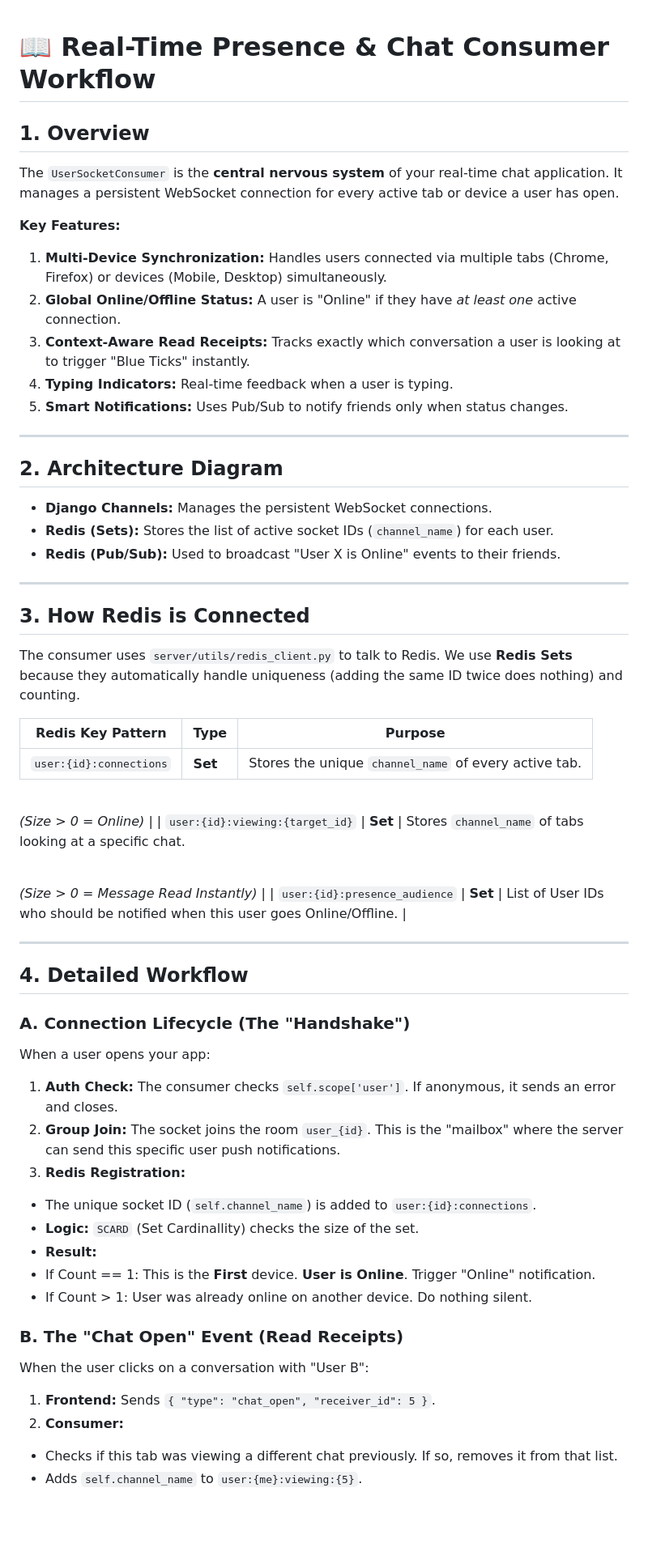
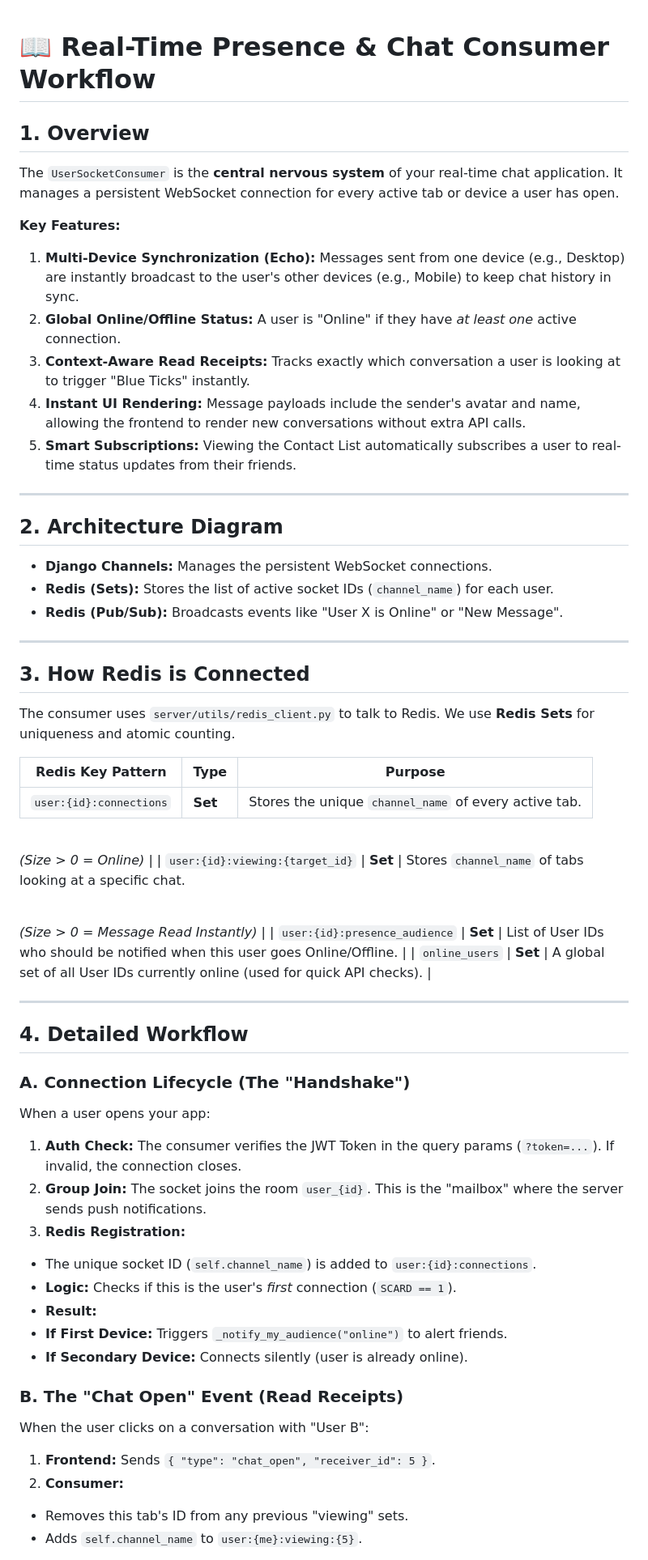
Before and after one commit to RabbiHasanR/pulse-chat, a Markdown page: server/docs/websocket_worflow.md, the part around one of its changes. Shown at 81% size. Rendered like a GitHub page; blank space fills up the shorter version.

```diff
--- a/server/docs/websocket_worflow.md
+++ b/server/docs/websocket_worflow.md
@@ -1,5 +1,3 @@
-
-
 # 📖 Real-Time Presence & Chat Consumer Workflow
 
 ## **1. Overview**
@@ -8,11 +6,11 @@ The `UserSocketConsumer` is the **central nervous system** of your real-time cha
 
 **Key Features:**
 
-1. **Multi-Device Synchronization:** Handles users connected via multiple tabs (Chrome, Firefox) or devices (Mobile, Desktop) simultaneously.
+1. **Multi-Device Synchronization (Echo):** Messages sent from one device (e.g., Desktop) are instantly broadcast to the user's other devices (e.g., Mobile) to keep chat history in sync.
 2. **Global Online/Offline Status:** A user is "Online" if they have *at least one* active connection.
 3. **Context-Aware Read Receipts:** Tracks exactly which conversation a user is looking at to trigger "Blue Ticks" instantly.
-4. **Typing Indicators:** Real-time feedback when a user is typing.
-5. **Smart Notifications:** Uses Pub/Sub to notify friends only when status changes.
+4. **Instant UI Rendering:** Message payloads include the sender's avatar and name, allowing the frontend to render new conversations without extra API calls.
+5. **Smart Subscriptions:** Viewing the Contact List automatically subscribes a user to real-time status updates from their friends.
 
 ---
 
@@ -20,13 +18,13 @@ The `UserSocketConsumer` is the **central nervous system** of your real-time cha
 
 * **Django Channels:** Manages the persistent WebSocket connections.
 * **Redis (Sets):** Stores the list of active socket IDs (`channel_name`) for each user.
-* **Redis (Pub/Sub):** Used to broadcast "User X is Online" events to their friends.
+* **Redis (Pub/Sub):** Broadcasts events like "User X is Online" or "New Message".
 
 ---
 
 ## **3. How Redis is Connected**
 
-The consumer uses `server/utils/redis_client.py` to talk to Redis. We use **Redis Sets** because they automatically handle uniqueness (adding the same ID twice does nothing) and counting.
+The consumer uses `server/utils/redis_client.py` to talk to Redis. We use **Redis Sets** for uniqueness and atomic counting.
 
 | Redis Key Pattern | Type | Purpose |
 | --- | --- | --- |
@@ -37,6 +35,7 @@ The consumer uses `server/utils/redis_client.py` to talk to Redis. We use **Redi
 
 <br>*(Size > 0 = Message Read Instantly)* |
 | `user:{id}:presence_audience` | **Set** | List of User IDs who should be notified when this user goes Online/Offline. |
+| `online_users` | **Set** | A global set of all User IDs currently online (used for quick API checks). |
 
 ---
 
@@ -46,14 +45,14 @@ The consumer uses `server/utils/redis_client.py` to talk to Redis. We use **Redi
 
 When a user opens your app:
 
-1. **Auth Check:** The consumer checks `self.scope['user']`. If anonymous, it sends an error and closes.
-2. **Group Join:** The socket joins the room `user_{id}`. This is the "mailbox" where the server can send this specific user push notifications.
+1. **Auth Check:** The consumer verifies the JWT Token in the query params (`?token=...`). If invalid, the connection closes.
+2. **Group Join:** The socket joins the room `user_{id}`. This is the "mailbox" where the server sends push notifications.
 3. **Redis Registration:**
 * The unique socket ID (`self.channel_name`) is added to `user:{id}:connections`.
-* **Logic:** `SCARD` (Set Cardinallity) checks the size of the set.
+* **Logic:** Checks if this is the user's *first* connection (`SCARD == 1`).
 * **Result:**
-* If Count == 1: This is the **First** device. **User is Online**.  Trigger "Online" notification.
-* If Count > 1: User was already online on another device. Do nothing silent.
+* **If First Device:** Triggers `_notify_my_audience("online")` to alert friends.
+* **If Secondary Device:** Connects silently (user is already online).
 
 
 
@@ -65,7 +64,7 @@ When the user clicks on a conversation with "User B":
 
 1. **Frontend:** Sends `{ "type": "chat_open", "receiver_id": 5 }`.
 2. **Consumer:**
-* Checks if this tab was viewing a different chat previously. If so, removes it from that list.
+* Removes this tab's ID from any previous "viewing" sets.
 * Adds `self.channel_name` to `user:{me}:viewing:{5}`.
 
 
```
Also changed, not shown: other parts of server/docs/websocket_worflow.md (+87 -30 lines).
